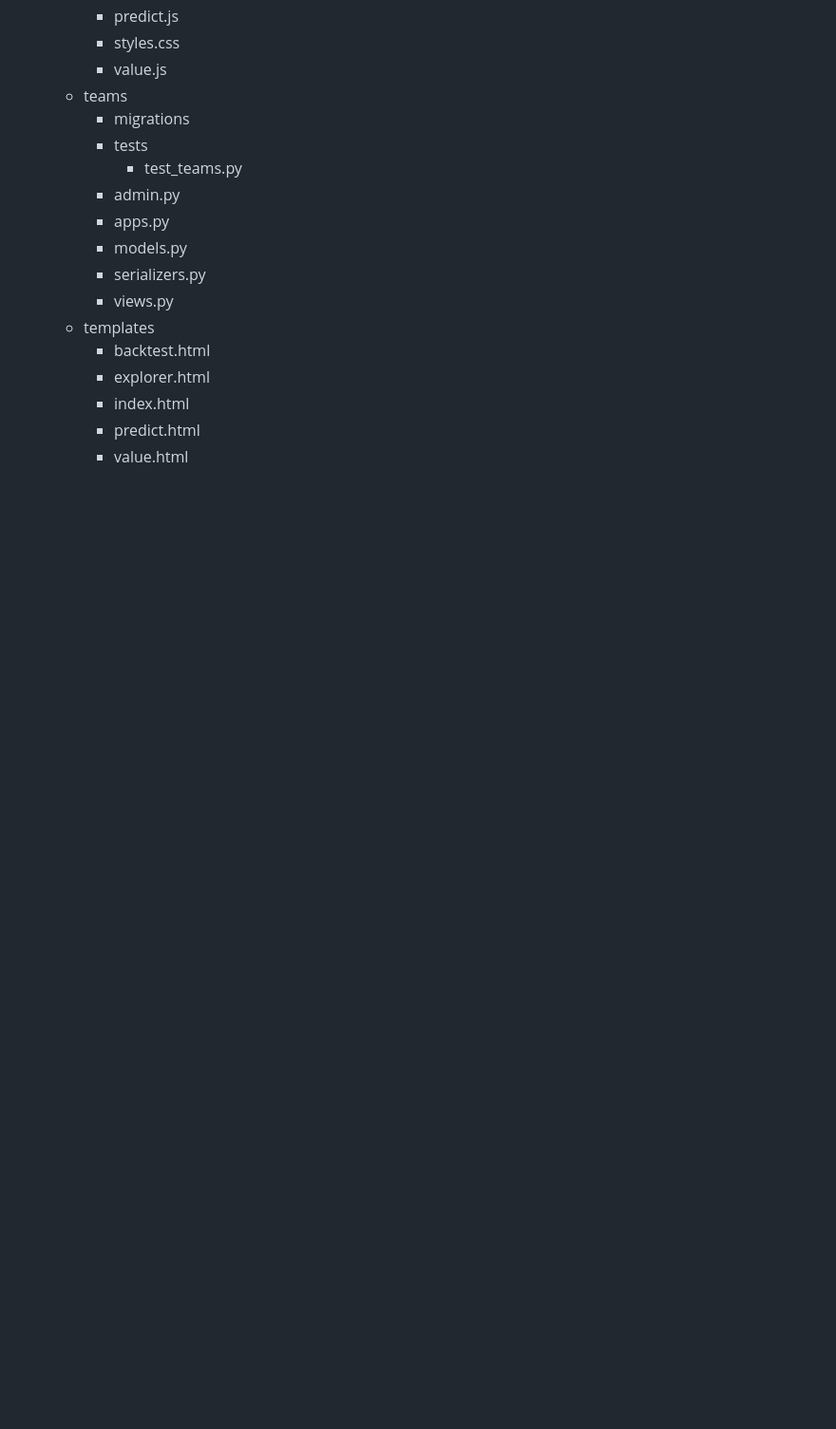
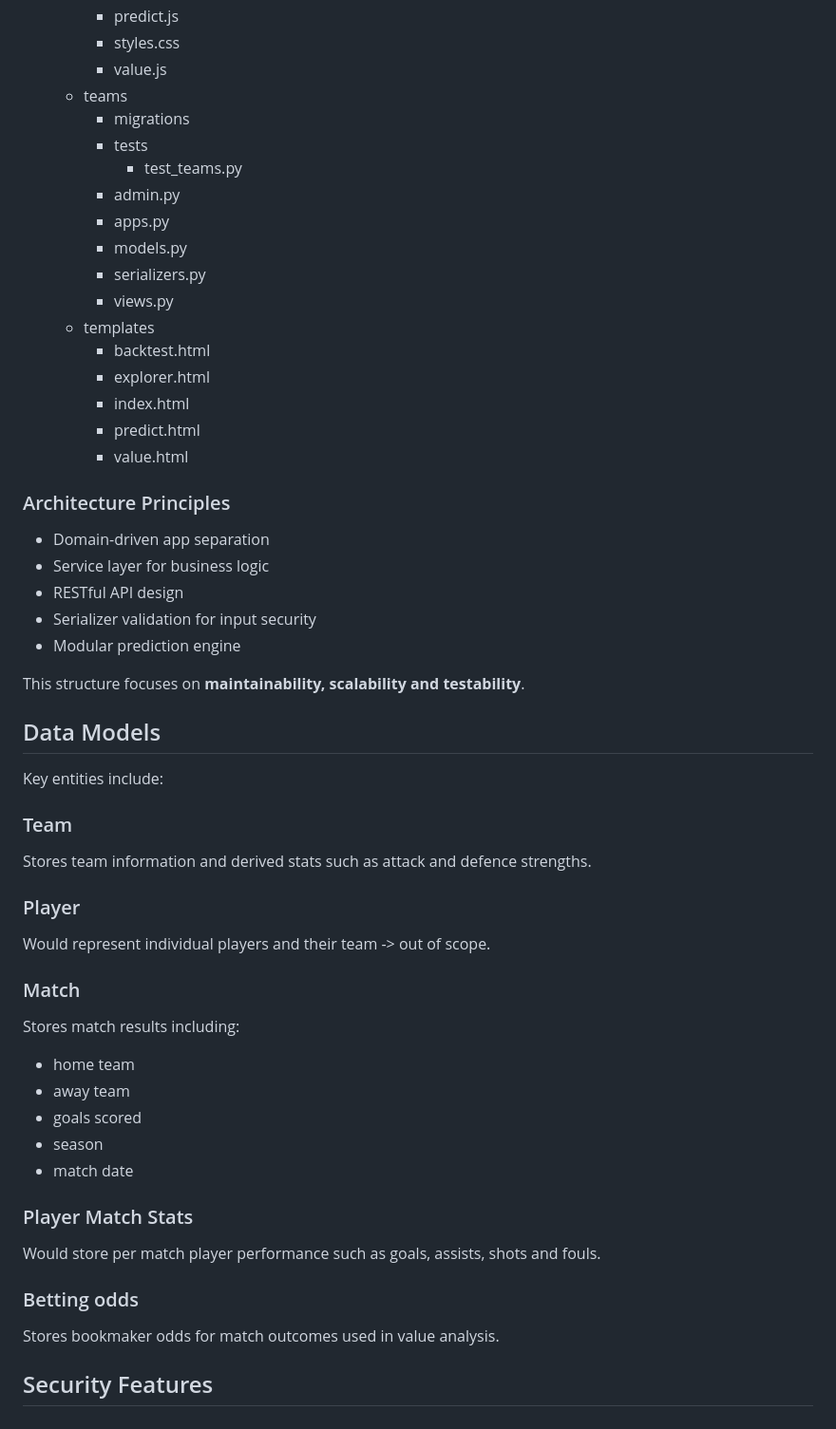
Before and after one commit to NicHarney/premier-league-prediction-api, a Markdown page: README.md, the part around the change. Shown at 95% size. Drawn GitHub-style; blank space fills up the shorter version.

```diff
--- a/README.md
+++ b/README.md
@@ -143,3 +143,37 @@ Modular Django architecture:
     - index.html
     - predict.html
     - value.html
+
+### Architecture Principles ###
+- Domain-driven app separation
+- Service layer for business logic
+- RESTful API design
+- Serializer validation for input security
+- Modular prediction engine
+
+This structure focuses on **maintainability, scalability and testability**.
+
+## Data Models ##
+Key entities include:
+
+### Team ###
+Stores team information and derived stats such as attack and defence strengths.
+
+### Player ###
+Would represent individual players and their team -> out of scope.
+
+### Match ###
+Stores match results including:
+- home team
+- away team
+- goals scored
+- season
+- match date
+
+### Player Match Stats
+Would store per match player performance such as goals, assists, shots and fouls.
+
+### Betting odds ###
+Stores bookmaker odds for match outcomes used in value analysis.
+
+## Security Features ##
```
